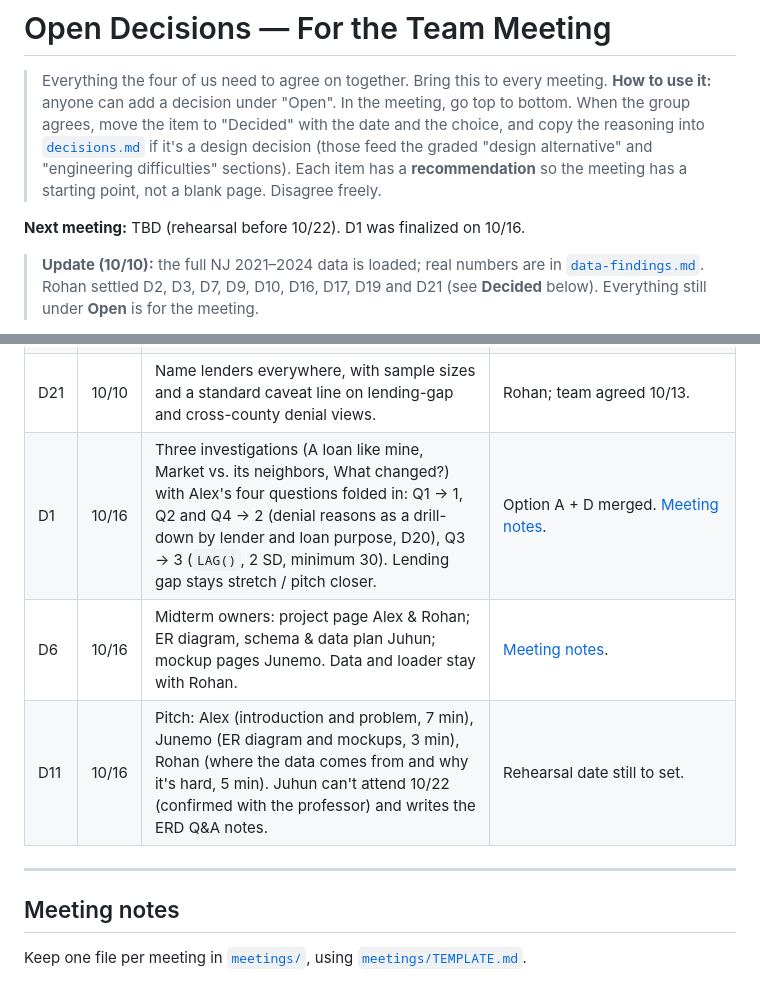
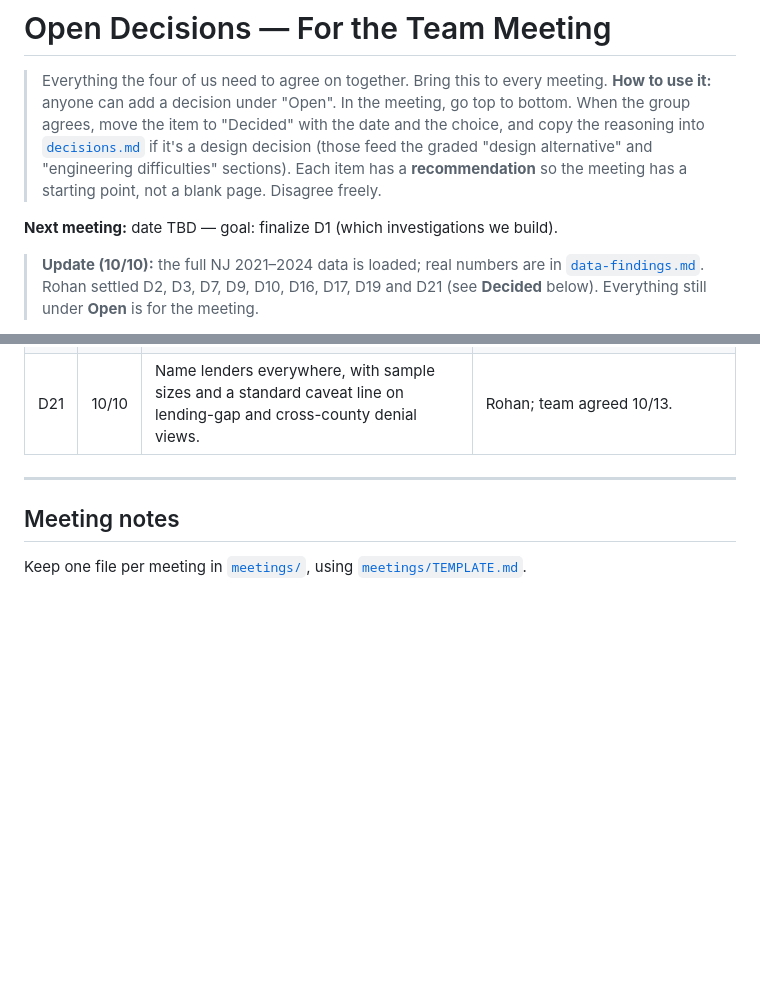
Before and after one commit to rohan1402/mortgage-market-explorer, a Markdown page: docs/open-decisions.md, 2 parts joined by grey strips. GitHub-like rendering; blank space fills up the shorter version.

```diff
--- a/docs/open-decisions.md
+++ b/docs/open-decisions.md
@@ -4,7 +4,7 @@
 > **How to use it:** anyone can add a decision under "Open". In the meeting, go top to bottom. When the group agrees, move the item to "Decided" with the date and the choice, and copy the reasoning into [`decisions.md`](decisions.md) if it's a design decision (those feed the graded "design alternative" and "engineering difficulties" sections).
 > Each item has a **recommendation** so the meeting has a starting point, not a blank page. Disagree freely.
 
-**Next meeting:** TBD (rehearsal before 10/22). D1 was finalized on 10/16.
+**Next meeting:** date TBD — goal: finalize D1 (which investigations we build).
 
 > **Update (10/10):** the full NJ 2021–2024 data is loaded; real numbers are in [`data-findings.md`](data-findings.md). Rohan settled D2, D3, D7, D9, D10, D16, D17, D19 and D21 (see **Decided** below). Everything still under **Open** is for the meeting.
 
@@ -115,9 +115,6 @@
 | D17 | 10/10 | Add a `lender_successor` table (old LEI → new LEI, effective date) so mergers aren't shown as exits. | Rohan; team agreed 10/13. Lakeland → Provident (May 2024) confirmed; verify Caliber and Home Point. |
 | D19 | 10/10 | Every denial comparison is per loan purpose, defaulting to home purchase. | Rohan; team agreed 10/13. Purchase 11.3% vs. home improvement 40% statewide. |
 | D21 | 10/10 | Name lenders everywhere, with sample sizes and a standard caveat line on lending-gap and cross-county denial views. | Rohan; team agreed 10/13. |
-| D1 | 10/16 | Three investigations (A loan like mine, Market vs. its neighbors, What changed?) with Alex's four questions folded in: Q1 → 1, Q2 and Q4 → 2 (denial reasons as a drill-down by lender and loan purpose, D20), Q3 → 3 (`LAG()`, 2 SD, minimum 30). Lending gap stays stretch / pitch closer. | Option A + D merged. [Meeting notes](meetings/2026-10-16.md). |
-| D6 | 10/16 | Midterm owners: project page Alex & Rohan; ER diagram, schema & data plan Juhun; mockup pages Junemo. Data and loader stay with Rohan. | [Meeting notes](meetings/2026-10-16.md). |
-| D11 | 10/16 | Pitch: Alex (introduction and problem, 7 min), Junemo (ER diagram and mockups, 3 min), Rohan (where the data comes from and why it's hard, 5 min). Juhun can't attend 10/22 (confirmed with the professor) and writes the ERD Q&A notes. | Rehearsal date still to set. |
 
 ---
 
```
Also changed, not shown: PROJECT.md (+6 -7 lines), docs/meetings/2026-10-16.md (deleted, +0 -28 lines).
